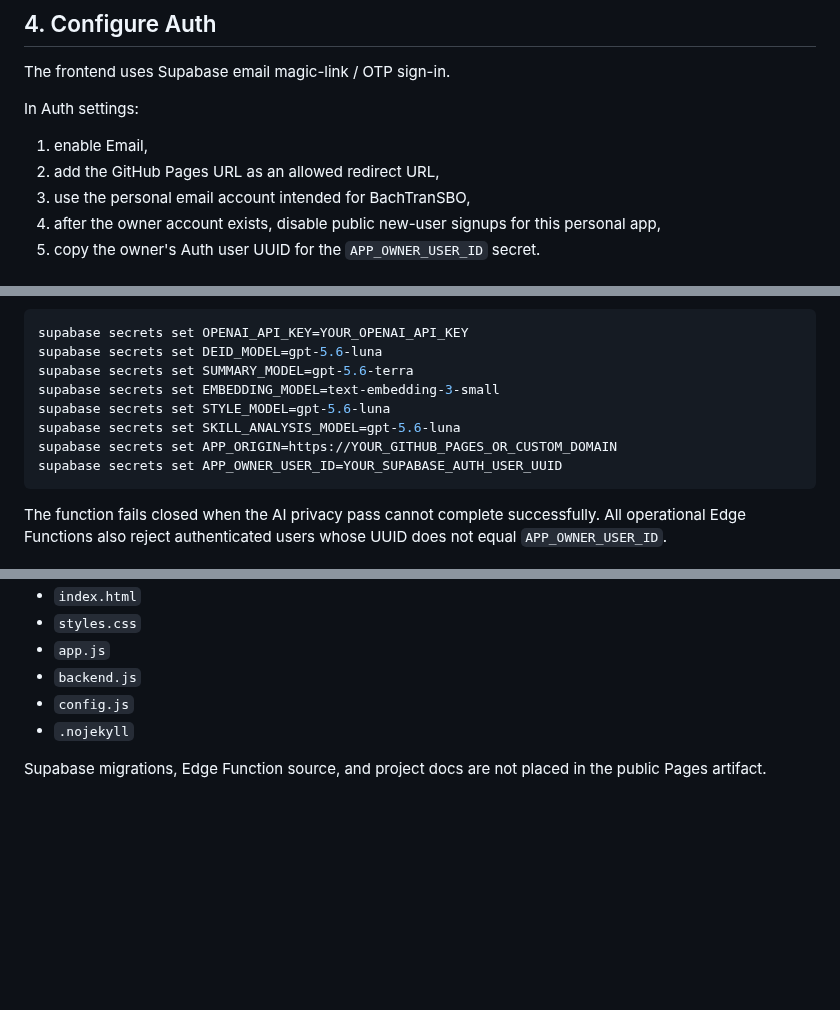
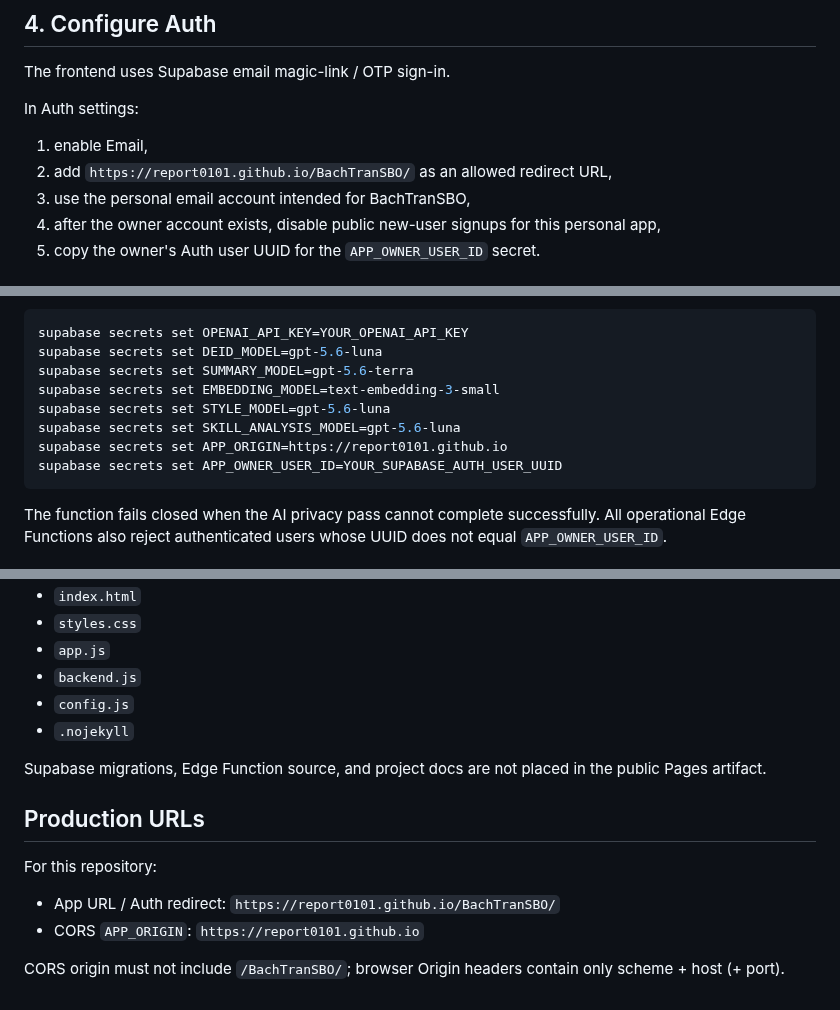
Before and after one commit to Report0101/BachTranSBO, a Markdown page: docs/BACKEND_SETUP.md, 3 parts joined by grey strips. Rendered like a GitHub page; blank space fills up the shorter version.

Commit message:
Document exact GitHub Pages auth and CORS URLs

````diff
--- a/docs/BACKEND_SETUP.md
+++ b/docs/BACKEND_SETUP.md
@@ -66,7 +66,7 @@ The frontend uses Supabase email magic-link / OTP sign-in.
 In Auth settings:
 
 1. enable Email,
-2. add the GitHub Pages URL as an allowed redirect URL,
+2. add `https://report0101.github.io/BachTranSBO/` as an allowed redirect URL,
 3. use the personal email account intended for BachTranSBO,
 4. after the owner account exists, disable public new-user signups for this personal app,
 5. copy the owner's Auth user UUID for the `APP_OWNER_USER_ID` secret.
@@ -84,7 +84,7 @@ supabase secrets set SUMMARY_MODEL=gpt-5.6-terra
 supabase secrets set EMBEDDING_MODEL=text-embedding-3-small
 supabase secrets set STYLE_MODEL=gpt-5.6-luna
 supabase secrets set SKILL_ANALYSIS_MODEL=gpt-5.6-luna
-supabase secrets set APP_ORIGIN=https://YOUR_GITHUB_PAGES_OR_CUSTOM_DOMAIN
+supabase secrets set APP_ORIGIN=https://report0101.github.io
 supabase secrets set APP_OWNER_USER_ID=YOUR_SUPABASE_AUTH_USER_UUID
 ```
 
@@ -202,3 +202,13 @@ The Pages workflow stages only the frontend runtime files:
 - `.nojekyll`
 
 Supabase migrations, Edge Function source, and project docs are not placed in the public Pages artifact.
+
+
+## Production URLs
+
+For this repository:
+
+- App URL / Auth redirect: `https://report0101.github.io/BachTranSBO/`
+- CORS `APP_ORIGIN`: `https://report0101.github.io`
+
+CORS origin must not include `/BachTranSBO/`; browser Origin headers contain only scheme + host (+ port).
````
